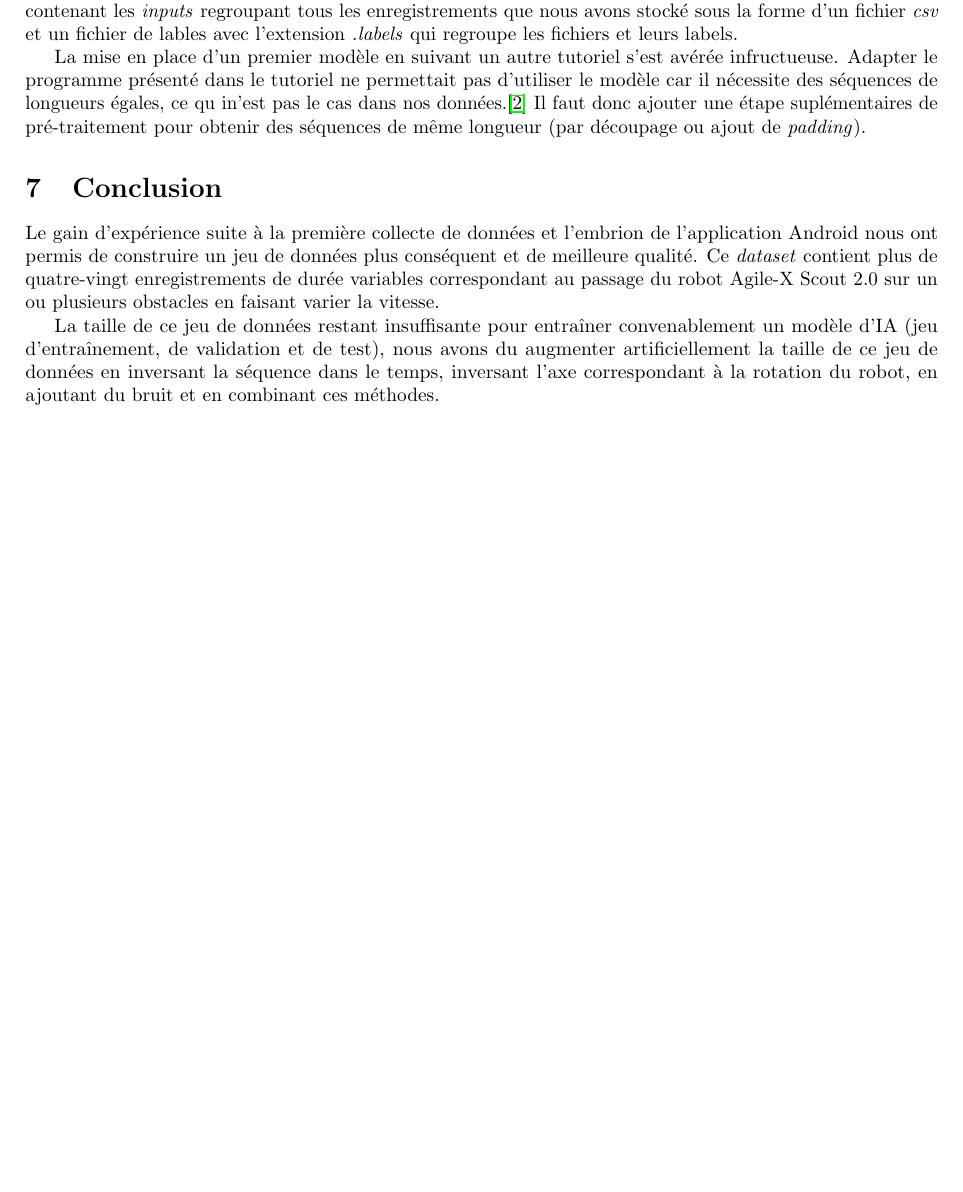
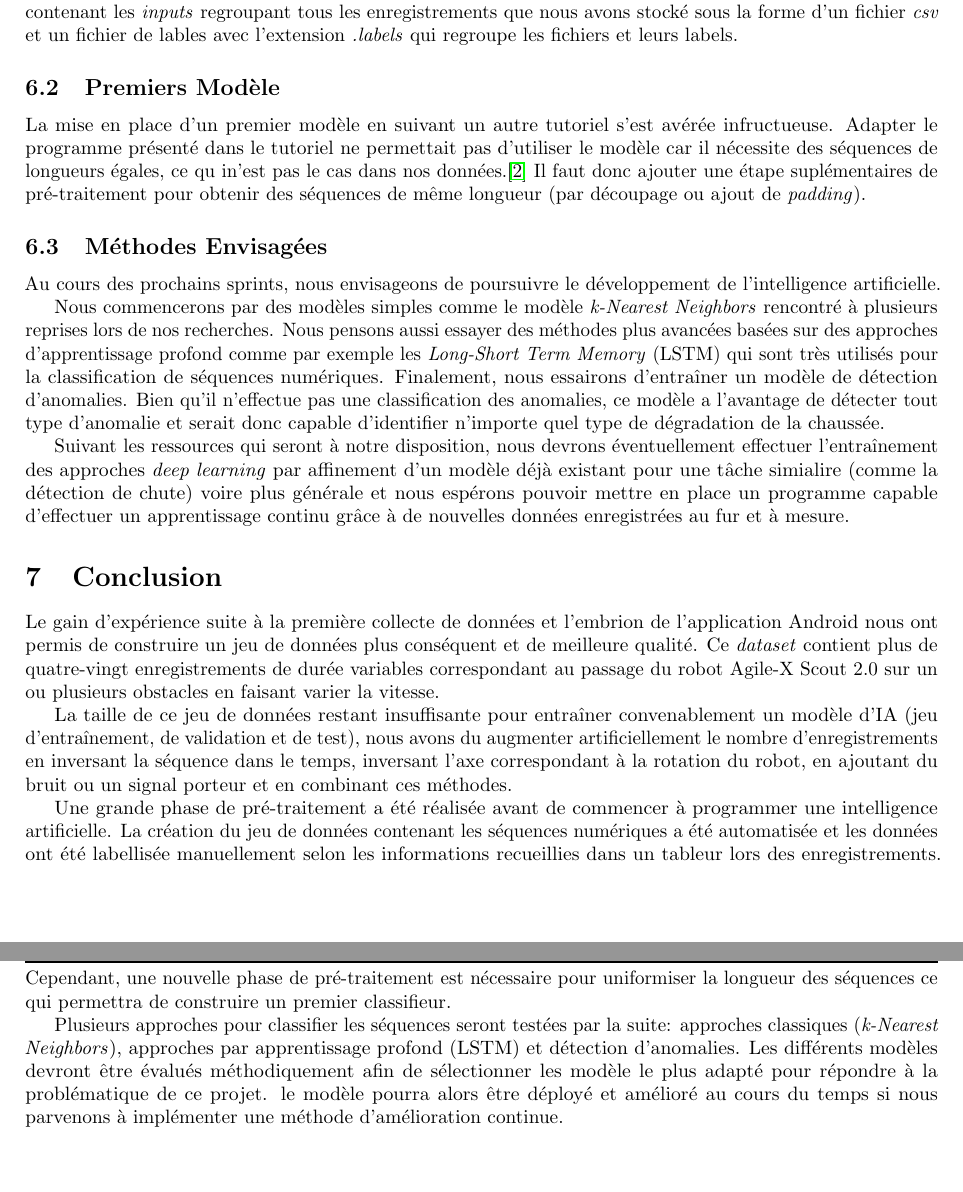
Before and after one commit to FABallemand/ProjetIngenieur, a LaTeX document (reviews/R3/report.tex, which reads reviews/R3/src/artificial_intelligence.tex, reviews/R3/src/conclusion.tex): part of page 10 of 11 before the commit and two parts of pages 11 and 12 of 13 after it, the two joined at a grey line, cut so that both start at the same text, the shorter picture padded with empty space. Compiled offline with pdfLaTeX.

Commit message:
#5 R3: -Data augmentation -AI -Conclusion

```diff
--- a/reviews/R3/src/artificial_intelligence.tex
+++ b/reviews/R3/src/artificial_intelligence.tex
@@ -4,4 +5,12 @@ Ayant suffisemment de données pour entraîner un modèle d'intelligence artific
 La première étape consiste à créer un véritable jeu de données labélisé en utilisant les enregistrements et les labels recuillis lors des collectes de données.
 Pour cela nous avons suivi dans le grandes lignes un tutoriel de pré-traitement des données séquentielles pour classification.\cite{tuto_1} Nous avons donc créé un grand \textit{dataset} contenant les \textit{inputs} regroupant tous les enregistrements que nous avons stocké sous la forme d'un fichier \textit{csv} et un fichier de lables avec l'extension \textit{.labels} qui regroupe les fichiers et leurs labels.
 
+\subsection{Premiers Modèle}
 La mise en place d'un premier modèle en suivant un autre tutoriel s'est avérée infructueuse. Adapter le programme présenté dans le tutoriel ne permettait pas d'utiliser le modèle car il nécessite des séquences de longueurs égales, ce qu in'est pas le cas dans nos données.\cite{tuto_2} Il faut donc ajouter une étape suplémentaires de pré-traitement pour obtenir des séquences de même longueur (par découpage ou ajout de \textit{padding}).
+
+\subsection{Méthodes Envisagées}
+Au cours des prochains sprints, nous envisageons de poursuivre le développement de l'intelligence artificielle.
+
+Nous commencerons par des modèles simples comme le modèle \textit{k-Nearest Neighbors} rencontré à plusieurs reprises lors de nos recherches. Nous pensons aussi essayer des méthodes plus avancées basées sur des approches d'apprentissage profond comme par exemple les \textit{Long-Short Term Memory} (LSTM) qui sont très utilisés pour la classification de séquences numériques. Finalement, nous essairons d'entraîner un modèle de détection d'anomalies. Bien qu'il n'effectue pas une classification des anomalies, ce modèle a l'avantage de détecter tout type d'anomalie et serait donc capable d'identifier n'importe quel type de dégradation de la chaussée.
+
+Suivant les ressources qui seront à notre disposition, nous devrons éventuellement effectuer l'entraînement des approches \textit{deep learning} par affinement d'un modèle déjà existant pour une tâche simialire (comme la détection de chute) voire plus générale et nous espérons pouvoir mettre en place un programme capable d'effectuer un apprentissage continu grâce à de nouvelles données enregistrées au fur et à mesure.
--- a/reviews/R3/src/conclusion.tex
+++ b/reviews/R3/src/conclusion.tex
@@ -1,4 +1,9 @@
 \section{Conclusion}
 Le gain d'expérience suite à la première collecte de données et l'embrion de l'application Android nous ont permis de construire un jeu de données plus conséquent et de meilleure qualité. Ce \textit{dataset} contient plus de quatre-vingt enregistrements de durée variables correspondant au passage du robot Agile-X Scout 2.0 sur un ou plusieurs obstacles en faisant varier la vitesse.
 
-La taille de ce jeu de données restant insuffisante pour entraîner convenablement un modèle d'IA (jeu d'entraînement, de validation et de test), nous avons du augmenter artificiellement la taille de ce jeu de données en inversant la séquence dans le temps, inversant l'axe correspondant à la rotation du robot, en ajoutant du bruit et en combinant ces méthodes.
+La taille de ce jeu de données restant insuffisante pour entraîner convenablement un modèle d'IA (jeu d'entraînement, de validation et de test), nous avons du augmenter artificiellement le nombre d'enregistrements en inversant la séquence dans le temps, inversant l'axe correspondant à la rotation du robot, en ajoutant du bruit ou un signal porteur et en combinant ces méthodes.
+
+Une grande phase de pré-traitement a été réalisée avant de commencer à programmer une intelligence artificielle. La création du jeu de données contenant les séquences numériques a été automatisée et les données ont été labellisée manuellement selon les informations recueillies dans un tableur lors des enregistrements.
+Cependant, une nouvelle phase de pré-traitement est nécessaire pour uniformiser la longueur des séquences ce qui permettra de construire un premier classifieur.
+
+Plusieurs approches pour classifier les séquences seront testées par la suite: approches classiques (\textit{k-Nearest Neighbors}), approches par apprentissage profond (LSTM) et détection d'anomalies. Les différents modèles devront être évalués méthodiquement afin de sélectionner les modèle le plus adapté pour répondre à la problématique de ce projet. le modèle pourra alors être déployé et amélioré au cours du temps si nous parvenons à implémenter une méthode d'amélioration continue.
```
Also changed, not shown: reviews/R3/src/data_augmentation.tex (+14 -2 lines), reviews/R3/img/DATA9.png, reviews/R3/img/noisy_data.png (added), reviews/R3/img/reversed_data.png (renamed from reviews/R3/img/reverted_data.png), reviews/R3/report.pdf, reviews/R3/src/artificial_intelligence.tex (1 more changed lines).
